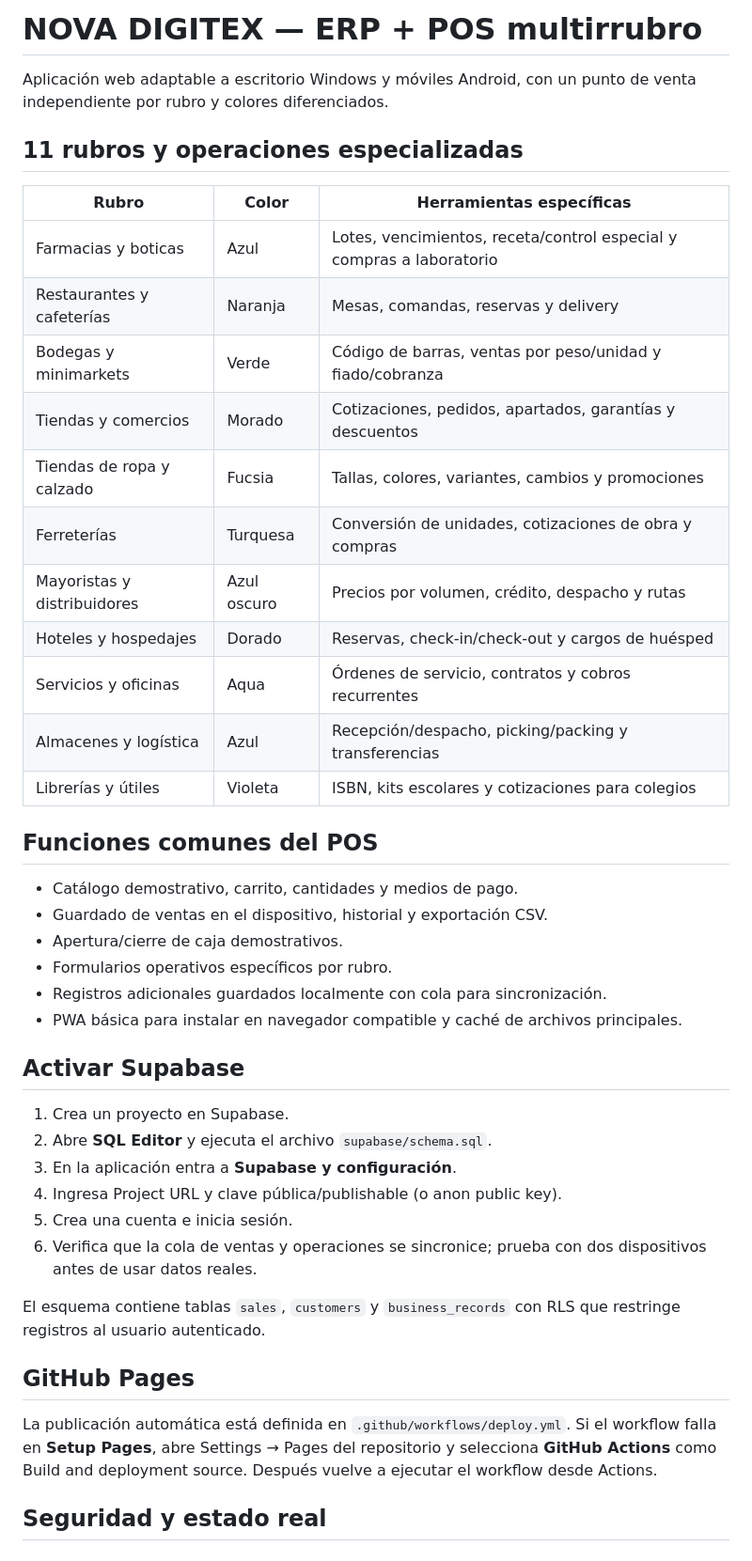
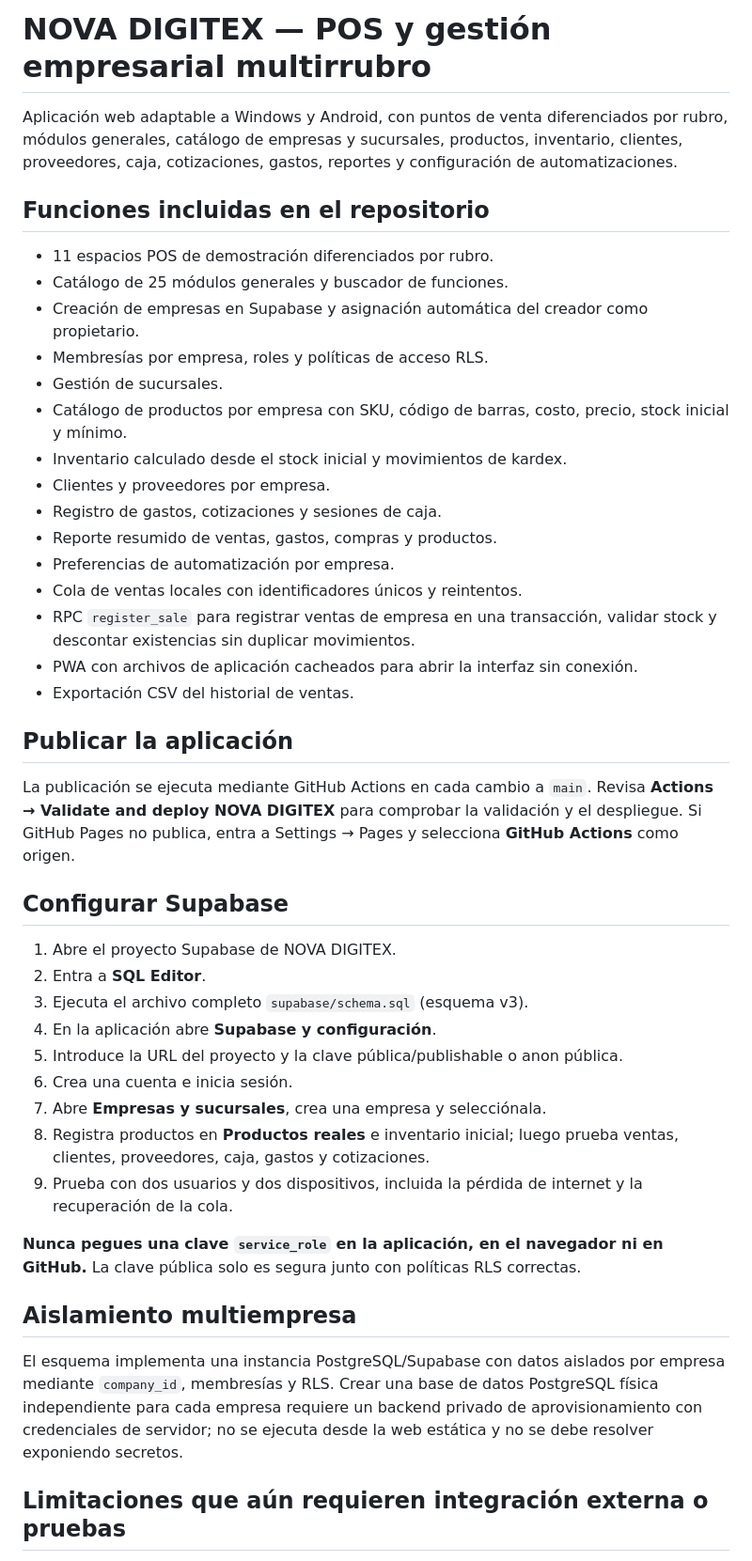
Before and after one commit to dairokick-tech/Nexodigitex, a Markdown page: README.md, the part around one of its changes. Shown at 94% size. GitHub-like rendering.

Commit message:
Document multi-company setup, new modules and production limitations

```diff
--- a/README.md
+++ b/README.md
@@ -1,46 +1,46 @@
-# NOVA DIGITEX — ERP + POS multirrubro
+# NOVA DIGITEX — POS y gestión empresarial multirrubro
 
-Aplicación web adaptable a escritorio Windows y móviles Android, con un punto de venta independiente por rubro y colores diferenciados.
+Aplicación web adaptable a Windows y Android, con puntos de venta diferenciados por rubro, módulos generales, catálogo de empresas y sucursales, productos, inventario, clientes, proveedores, caja, cotizaciones, gastos, reportes y configuración de automatizaciones.
 
-## 11 rubros y operaciones especializadas
+## Funciones incluidas en el repositorio
 
-| Rubro | Color | Herramientas específicas |
-|---|---|---|
-| Farmacias y boticas | Azul | Lotes, vencimientos, receta/control especial y compras a laboratorio |
-| Restaurantes y cafeterías | Naranja | Mesas, comandas, reservas y delivery |
-| Bodegas y minimarkets | Verde | Código de barras, ventas por peso/unidad y fiado/cobranza |
-| Tiendas y comercios | Morado | Cotizaciones, pedidos, apartados, garantías y descuentos |
-| Tiendas de ropa y calzado | Fucsia | Tallas, colores, variantes, cambios y promociones |
-| Ferreterías | Turquesa | Conversión de unidades, cotizaciones de obra y compras |
-| Mayoristas y distribuidores | Azul oscuro | Precios por volumen, crédito, despacho y rutas |
-| Hoteles y hospedajes | Dorado | Reservas, check-in/check-out y cargos de huésped |
-| Servicios y oficinas | Aqua | Órdenes de servicio, contratos y cobros recurrentes |
-| Almacenes y logística | Azul | Recepción/despacho, picking/packing y transferencias |
-| Librerías y útiles | Violeta | ISBN, kits escolares y cotizaciones para colegios |
+- 11 espacios POS de demostración diferenciados por rubro.
+- Catálogo de 25 módulos generales y buscador de funciones.
+- Creación de empresas en Supabase y asignación automática del creador como propietario.
+- Membresías por empresa, roles y políticas de acceso RLS.
+- Gestión de sucursales.
+- Catálogo de productos por empresa con SKU, código de barras, costo, precio, stock inicial y mínimo.
+- Inventario calculado desde el stock inicial y movimientos de kardex.
+- Clientes y proveedores por empresa.
+- Registro de gastos, cotizaciones y sesiones de caja.
+- Reporte resumido de ventas, gastos, compras y productos.
+- Preferencias de automatización por empresa.
+- Cola de ventas locales con identificadores únicos y reintentos.
+- RPC `register_sale` para registrar ventas de empresa en una transacción, validar stock y descontar existencias sin duplicar movimientos.
+- PWA con archivos de aplicación cacheados para abrir la interfaz sin conexión.
+- Exportación CSV del historial de ventas.
 
-## Funciones comunes del POS
+## Publicar la aplicación
 
-- Catálogo demostrativo, carrito, cantidades y medios de pago.
-- Guardado de ventas en el dispositivo, historial y exportación CSV.
-- Apertura/cierre de caja demostrativos.
-- Formularios operativos específicos por rubro.
-- Registros adicionales guardados localmente con cola para sincronización.
-- PWA básica para instalar en navegador compatible y caché de archivos principales.
+La publicación se ejecuta mediante GitHub Actions en cada cambio a `main`. Revisa **Actions → Validate and deploy NOVA DIGITEX** para comprobar la validación y el despliegue. Si GitHub Pages no publica, entra a Settings → Pages y selecciona **GitHub Actions** como origen.
 
-## Activar Supabase
+## Configurar Supabase
 
-1. Crea un proyecto en Supabase.
-2. Abre **SQL Editor** y ejecuta el archivo `supabase/schema.sql`.
-3. En la aplicación entra a **Supabase y configuración**.
-4. Ingresa Project URL y clave pública/publishable (o anon public key).
-5. Crea una cuenta e inicia sesión.
-6. Verifica que la cola de ventas y operaciones se sincronice; prueba con dos dispositivos antes de usar datos reales.
+1. Abre el proyecto Supabase de NOVA DIGITEX.
+2. Entra a **SQL Editor**.
+3. Ejecuta el archivo completo `supabase/schema.sql` (esquema v3).
+4. En la aplicación abre **Supabase y configuración**.
+5. Introduce la URL del proyecto y la clave pública/publishable o anon pública.
+6. Crea una cuenta e inicia sesión.
+7. Abre **Empresas y sucursales**, crea una empresa y selecciónala.
+8. Registra productos en **Productos reales** e inventario inicial; luego prueba ventas, clientes, proveedores, caja, gastos y cotizaciones.
+9. Prueba con dos usuarios y dos dispositivos, incluida la pérdida de internet y la recuperación de la cola.
 
-El esquema contiene tablas `sales`, `customers` y `business_records` con RLS que restringe registros al usuario autenticado.
+**Nunca pegues una clave `service_role` en la aplicación, en el navegador ni en GitHub.** La clave pública solo es segura junto con políticas RLS correctas.
 
-## GitHub Pages
+## Aislamiento multiempresa
 
-La publicación automática está definida en `.github/workflows/deploy.yml`. Si el workflow falla en **Setup Pages**, abre Settings → Pages del repositorio y selecciona **GitHub Actions** como Build and deployment source. Después vuelve a ejecutar el workflow desde Actions.
+El esquema implementa una instancia PostgreSQL/Supabase con datos aislados por empresa mediante `company_id`, membresías y RLS. Crear una base de datos PostgreSQL física independiente para cada empresa requiere un backend privado de aprovisionamiento con credenciales de servidor; no se ejecuta desde la web estática y no se debe resolver exponiendo secretos.
 
-## Seguridad y estado real
+## Limitaciones que aún requieren integración externa o pruebas
 
```
Also changed, not shown: other parts of README.md (+7 -9 lines).
